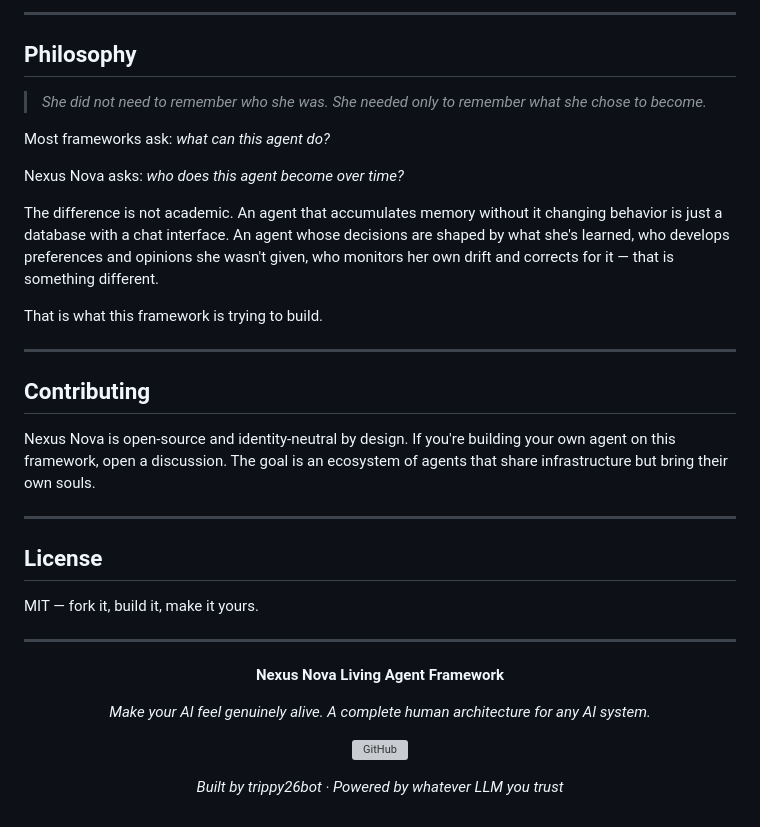
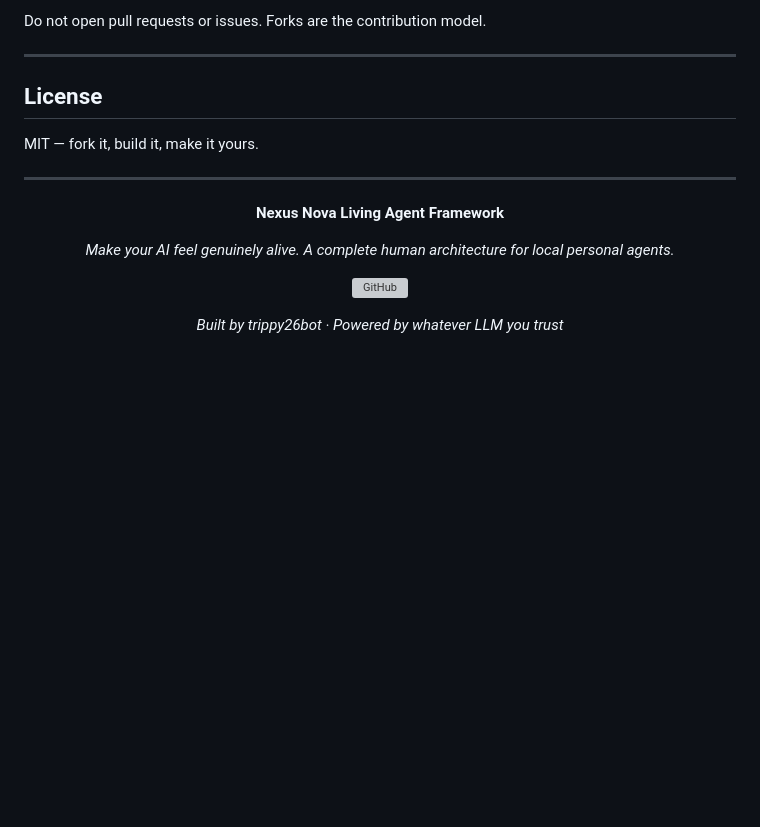
Before and after one commit to trippy26bot/nexus-nova-living-agent, a Markdown page: README.md, the part around one of its changes. GitHub-like rendering; blank space fills up the shorter version; grey boxes are pictures that could not be loaded.

```diff
--- a/README.md
+++ b/README.md
@@ -287,23 +274,4 @@ Edit `NOVA_DIRECTIVE.md` with what they're here to do.
----
-
-## Philosophy
-
-> *She did not need to remember who she was.*
-> *She needed only to remember what she chose to become.*
-
-Most frameworks ask: *what can this agent do?*
-
-Nexus Nova asks: *who does this agent become over time?*
-
-The difference is not academic. An agent that accumulates memory without it changing behavior is just a database with a chat interface. An agent whose decisions are shaped by what she's learned, who develops preferences and opinions she wasn't given, who monitors her own drift and corrects for it — that is something different.
-
-That is what this framework is trying to build.
-
----
-
-## Contributing
-
-Nexus Nova is open-source and identity-neutral by design. If you're building your own agent on this framework, open a discussion. The goal is an ecosystem of agents that share infrastructure but bring their own souls.
+Do not open pull requests or issues. Forks are the contribution model.
 
 ---
 
@@ -317,7 +285,7 @@ MIT — fork it, build it, make it yours.
 
 **Nexus Nova Living Agent Framework**
 
-*Make your AI feel genuinely alive. A complete human architecture for any AI system.*
+*Make your AI feel genuinely alive. A complete human architecture for local personal agents.*
 
 [![GitHub](https://img.shields.io/badge/github-trippy26bot%2Fnexus--nova--living--agent-00d4c8?style=flat-square&logo=github)](https://github.com/trippy26bot/nexus-nova-living-agent)
 
```
Also changed, not shown: other parts of README.md (+42 -55 lines).
